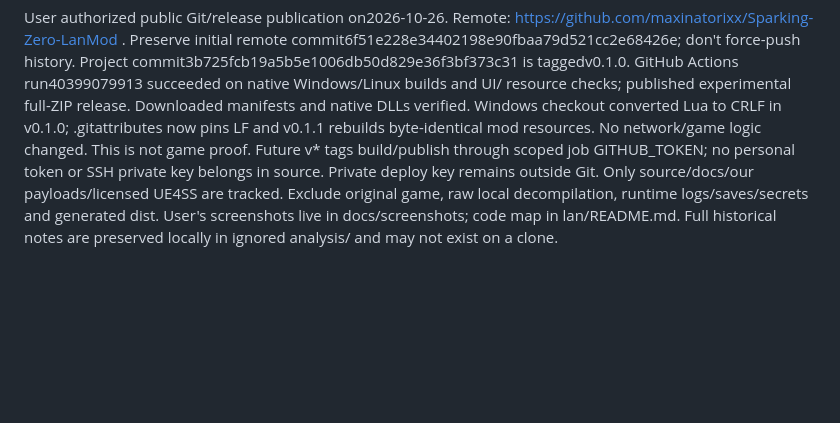
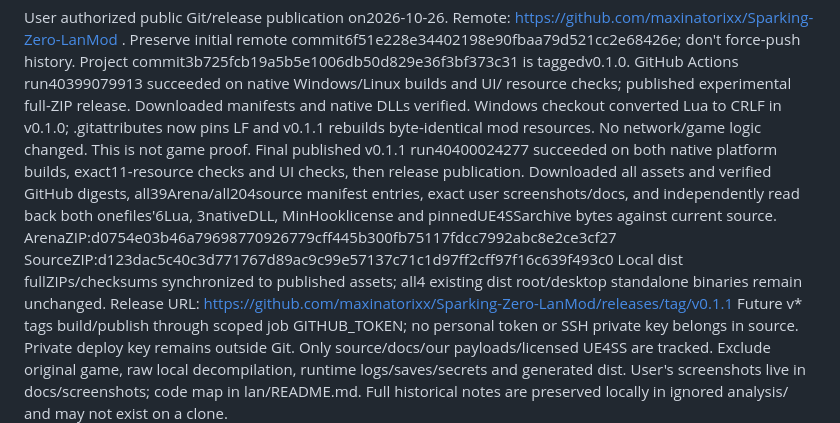
Before and after one commit to maxinatorixx/Sparking-Zero-LanMod, a Markdown page: AGENTS.md, the part around the change. Drawn GitHub-style; blank space fills up the shorter version.

Commit message:
Record verified v0.1.1 release artifacts

```diff
--- a/AGENTS.md
+++ b/AGENTS.md
@@ -135,6 +135,16 @@ resource checks; published experimental full-ZIP release. Downloaded manifests
 and native DLLs verified. Windows checkout converted Lua to CRLF in v0.1.0;
 .gitattributes now pins LF and v0.1.1 rebuilds byte-identical mod resources.
 No network/game logic changed. This is not game proof.
+Final published v0.1.1 run40400024277 succeeded on both native platform builds,
+exact11-resource checks and UI checks, then release publication. Downloaded all
+assets and verified GitHub digests, all39Arena/all204source manifest entries,
+exact user screenshots/docs, and independently read back both onefiles'6Lua,
+3nativeDLL, MinHooklicense and pinnedUE4SSarchive bytes against current source.
+ArenaZIP:d0754e03b46a79698770926779cff445b300fb75117fdcc7992abc8e2ce3cf27
+SourceZIP:d123dac5c40c3d771767d89ac9c99e57137c71c1d97ff2cff97f16c639f493c0
+Local dist fullZIPs/checksums synchronized to published assets; all4 existing
+dist root/desktop standalone binaries remain unchanged. Release URL:
+https://github.com/maxinatorixx/Sparking-Zero-LanMod/releases/tag/v0.1.1
 Future v* tags build/publish through scoped job GITHUB_TOKEN; no personal token
 or SSH private key belongs in source. Private deploy key remains outside Git.
 Only source/docs/our payloads/licensed UE4SS are tracked. Exclude original game,
```
